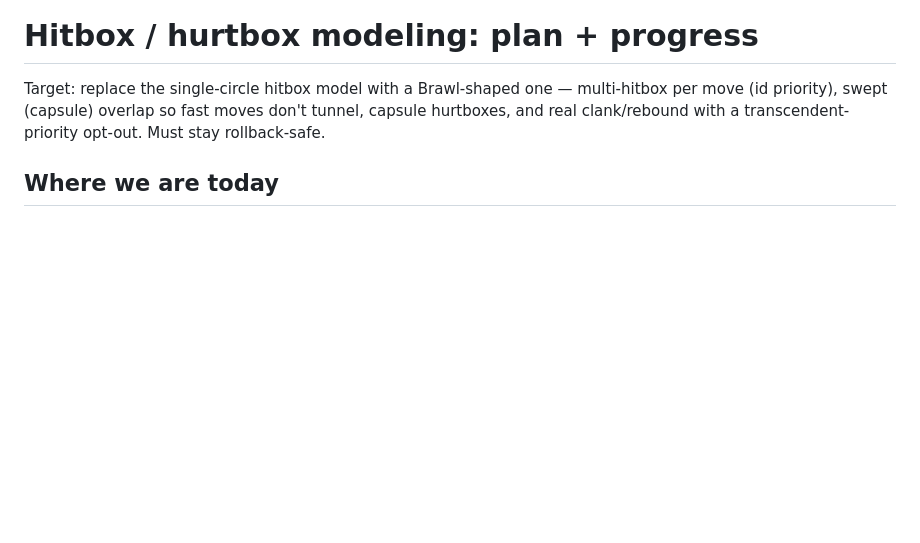
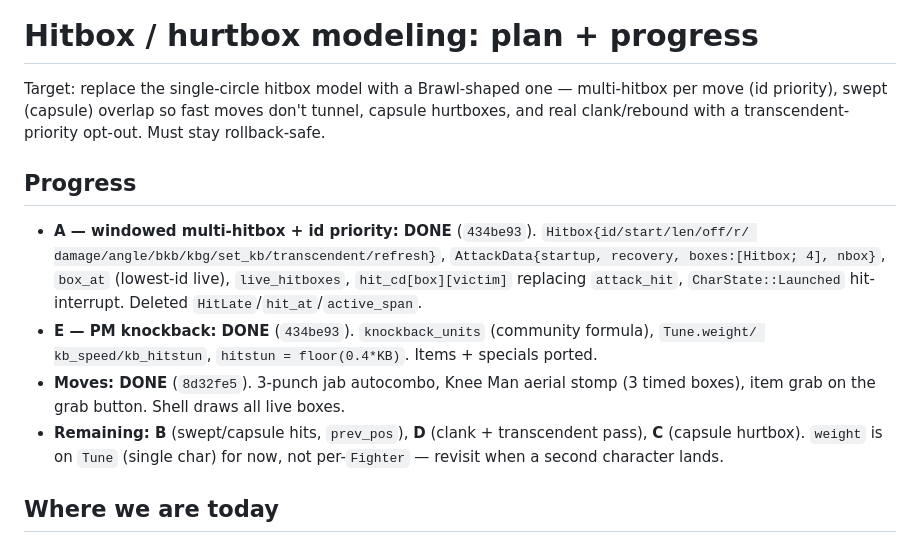
Before and after one commit to hafley66/kneeman, a Markdown page: plans/hitbox-modeling.md, the part around the change. Rendered like a GitHub page; blank space fills up the shorter version.

Commit message:
Plan: mark hitbox slices A/E + moves done
Co-Authored-By: Claude Opus 4.8 <noreply@anthropic.com>

```diff
--- a/plans/hitbox-modeling.md
+++ b/plans/hitbox-modeling.md
@@ -3,6 +3,19 @@
 Target: replace the single-circle hitbox model with a Brawl-shaped one — multi-hitbox per move
 (id priority), swept (capsule) overlap so fast moves don't tunnel, capsule hurtboxes, and real
 clank/rebound with a transcendent-priority opt-out. Must stay rollback-safe.
+
+## Progress
+- **A — windowed multi-hitbox + id priority: DONE** (`434be93`). `Hitbox{id/start/len/off/r/
+  damage/angle/bkb/kbg/set_kb/transcendent/refresh}`, `AttackData{startup, recovery, boxes:[Hitbox;
+  4], nbox}`, `box_at` (lowest-id live), `live_hitboxes`, `hit_cd[box][victim]` replacing
+  `attack_hit`, `CharState::Launched` hit-interrupt. Deleted `HitLate`/`hit_at`/`active_span`.
+- **E — PM knockback: DONE** (`434be93`). `knockback_units` (community formula), `Tune.weight/
+  kb_speed/kb_hitstun`, `hitstun = floor(0.4*KB)`. Items + specials ported.
+- **Moves: DONE** (`8d32fe5`). 3-punch jab autocombo, Knee Man aerial stomp (3 timed boxes), item
+  grab on the grab button. Shell draws all live boxes.
+- **Remaining: B** (swept/capsule hits, `prev_pos`), **D** (clank + transcendent pass), **C**
+  (capsule hurtbox). `weight` is on `Tune` (single char) for now, not per-`Fighter` — revisit when a
+  second character lands.
 
 ## Where we are today
 `AttackData` (`core/src/moves/mod.rs:34`) is ONE circle `(off, r)` live for
```
